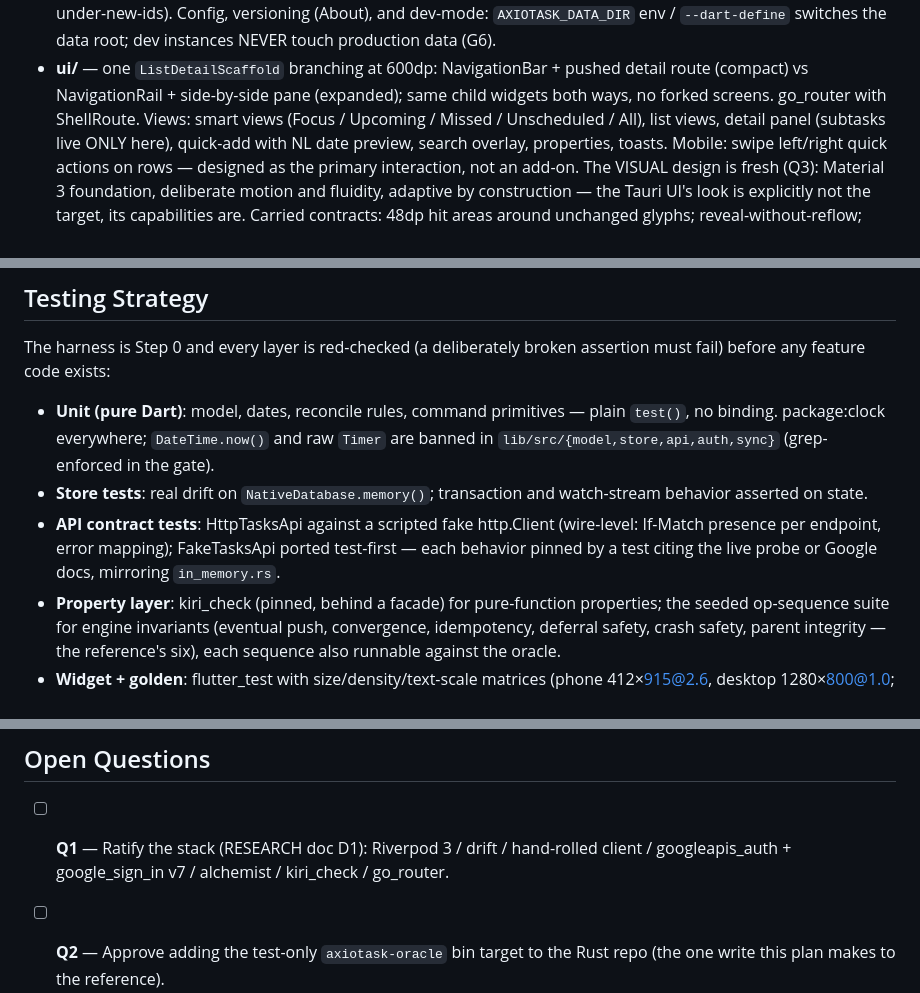
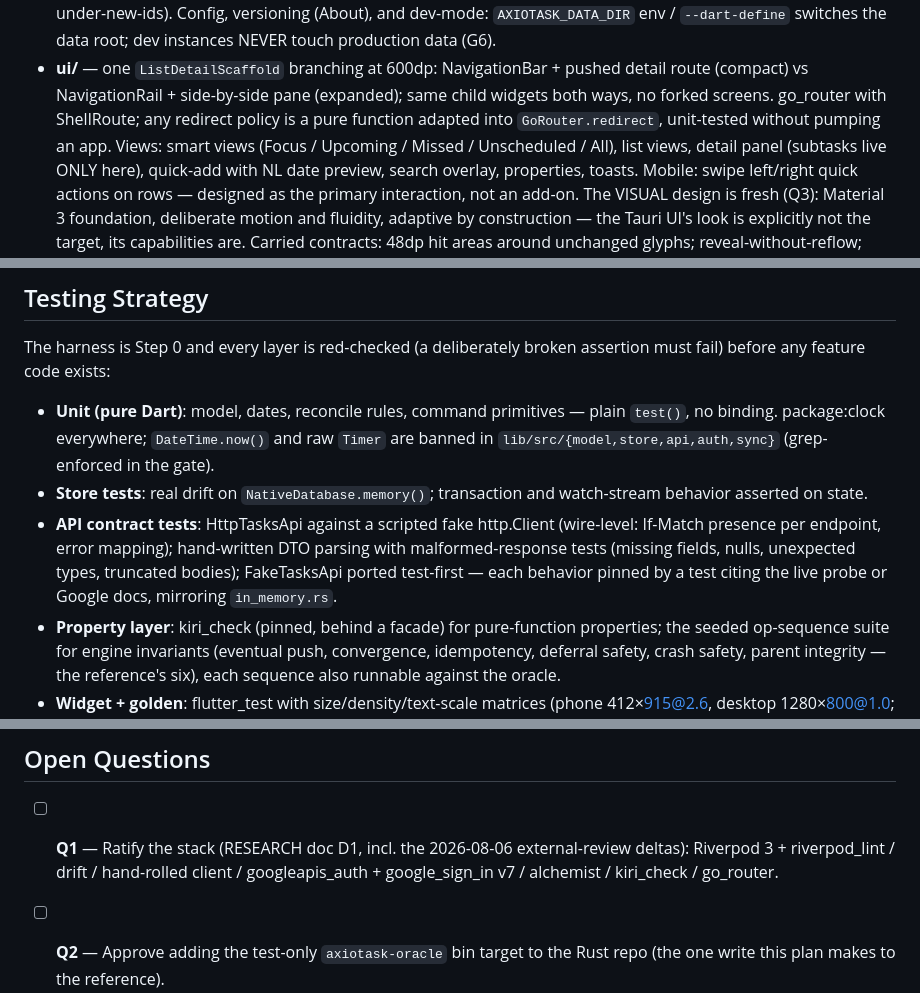
Before and after one commit to IllyaYalovyy/axiotask, a Markdown page: designs/RFC-011-flutter-migration-architecture.md, 3 parts joined by grey strips. Rendered like a GitHub page.

```diff
--- a/designs/RFC-011-flutter-migration-architecture.md
+++ b/designs/RFC-011-flutter-migration-architecture.md
@@ -212,7 +212,8 @@ Dart, testable without a widget binding.
 - **ui/** — one `ListDetailScaffold` branching at 600dp: NavigationBar +
   pushed detail route (compact) vs NavigationRail + side-by-side pane
   (expanded); same child widgets both ways, no forked screens. go_router
-  with ShellRoute. Views: smart views (Focus / Upcoming / Missed /
+  with ShellRoute; any redirect policy is a pure function adapted into
+  `GoRouter.redirect`, unit-tested without pumping an app. Views: smart views (Focus / Upcoming / Missed /
   Unscheduled / All), list views, detail panel (subtasks live ONLY here),
   quick-add with NL date preview, search overlay, properties, toasts.
   Mobile: swipe left/right quick actions on rows — designed as the primary
@@ -276,9 +277,11 @@ assertion must fail) before any feature code exists:
 - **Store tests**: real drift on `NativeDatabase.memory()`; transaction and
   watch-stream behavior asserted on state.
 - **API contract tests**: HttpTasksApi against a scripted fake http.Client
-  (wire-level: If-Match presence per endpoint, error mapping);
-  FakeTasksApi ported test-first — each behavior pinned by a test citing the
-  live probe or Google docs, mirroring `in_memory.rs`.
+  (wire-level: If-Match presence per endpoint, error mapping); hand-written
+  DTO parsing with malformed-response tests (missing fields, nulls,
+  unexpected types, truncated bodies); FakeTasksApi ported test-first — each
+  behavior pinned by a test citing the live probe or Google docs, mirroring
+  `in_memory.rs`.
 - **Property layer**: kiri_check (pinned, behind a facade) for pure-function
   properties; the seeded op-sequence suite for engine invariants (eventual
   push, convergence, idempotency, deferral safety, crash safety, parent
@@ -346,9 +350,10 @@ document); each step's completion includes its gate additions.
 
 ## Open Questions
 
-- [ ] **Q1** — Ratify the stack (RESEARCH doc D1): Riverpod 3 / drift /
-  hand-rolled client / googleapis_auth + google_sign_in v7 / alchemist /
-  kiri_check / go_router.
+- [ ] **Q1** — Ratify the stack (RESEARCH doc D1, incl. the 2026-08-06
+  external-review deltas): Riverpod 3 + riverpod_lint / drift / hand-rolled
+  client / googleapis_auth + google_sign_in v7 / alchemist / kiri_check /
+  go_router.
 - [ ] **Q2** — Approve adding the test-only `axiotask-oracle` bin target to
   the Rust repo (the one write this plan makes to the reference).
 - [x] **Q3** — UI fidelity — **ruled 2026-08-05**: NOT pixel-identical and
```
Also changed, not shown: other parts of designs/RFC-011-flutter-migration-architecture.md (+2 -1 lines), designs/RESEARCH-flutter-stack.md (+32 -5 lines).
